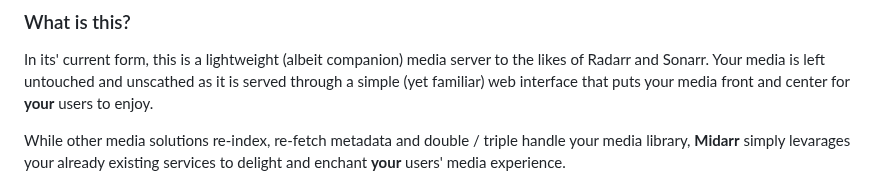
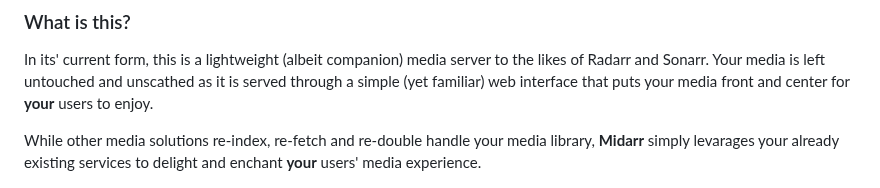
Before and after one commit to midarrlabs/midarr-server, a Markdown page: README.md, the part around the change. Rendered like a GitHub page.

Commit message:
docs: update README

```diff
--- a/README.md
+++ b/README.md
@@ -37,7 +37,7 @@ In its' current form, this is a lightweight (albeit companion) media server to t
 Your media is left untouched and unscathed as it is served through a simple (yet familiar) web interface that puts your media front and center for
 **your** users to enjoy.
 
-While other media solutions re-index, re-fetch metadata and double / triple handle your media library, **Midarr** simply levarages your already existing
+While other media solutions re-index, re-fetch and re-double handle your media library, **Midarr** simply levarages your already existing
 services to delight and enchant **your** users' media experience.
 
 ![Preview](docs/ecosystem-v2.0.0.jpg)
```
